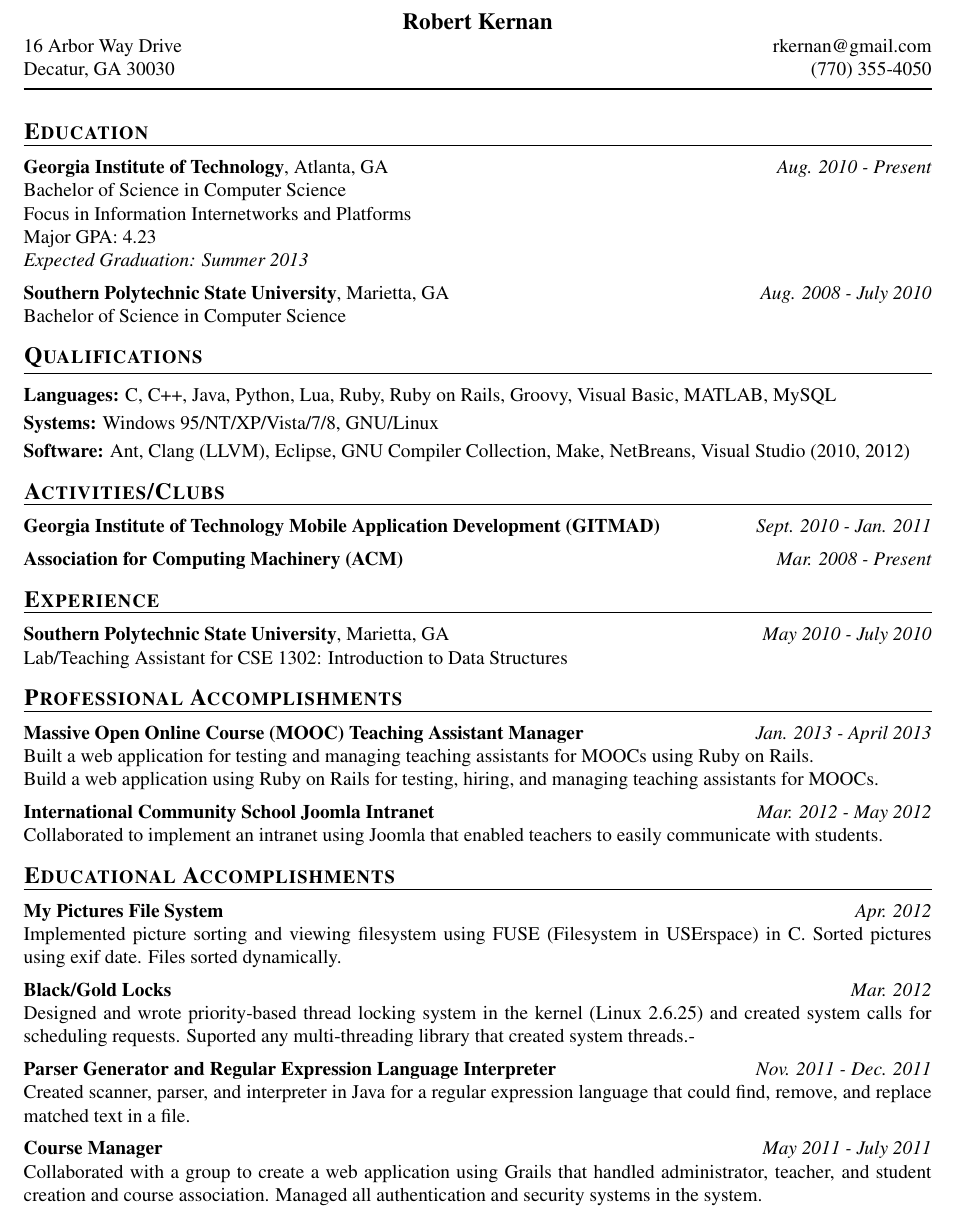
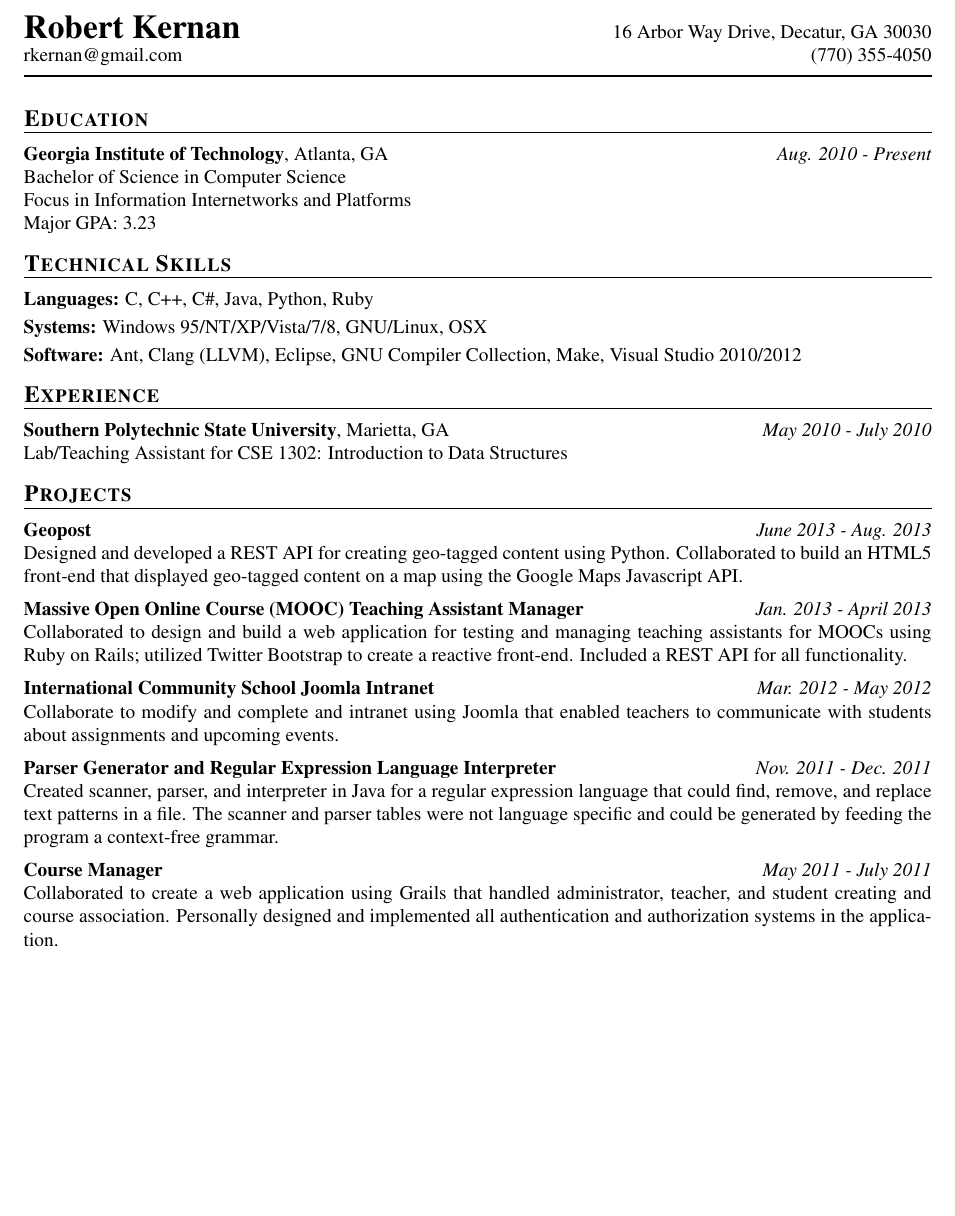
Before and after one commit to rkernan/resume, a LaTeX CV (rdk_resume.tex): part of the page, cut so that both start at the same text, the shorter picture padded with empty space. Compiled offline with pdfLaTeX.

Commit message:
Updated resume to most recent revision.

```diff
--- a/rdk_resume.tex
+++ b/rdk_resume.tex
@@ -34,10 +34,8 @@
 \makeatletter
 \def\@maketitle {
 	\begin{center}
-		{\large \bf \@name} \\
-%		\@website \\
-		\@streetaddress \hfill \@email \\
-		\@citystatezip \hfill \@phone \\
+		{\LARGE \bf \@name} \hfill \@streetaddress, \@citystatezip \\
+		\@email \hfill \@phone \\
 		\vspace{0.5em}
 		\hrule height 1pt
 	\end{center}
@@ -116,53 +111,23 @@
 \begin{locationentry}
 Bachelor of Science in Computer Science \\
 Focus in Information Internetworks and Platforms \\
-Major GPA: 4.23 \\
-{\it Expected Graduation: Summer 2013}
+Major GPA: 3.23 \\
 \par
 \end{locationentry}
 
-\entry{Southern Polytechnic State University}
-\location{Marietta, GA}
-\dates{Aug. 2008 - July 2010}
-\begin{locationentry}
-Bachelor of Science in Computer Science
-\par
-\end{locationentry}
-
-%
-% QUALIFICATIONS
-%
-\section{Qualifications}
-% \vspace{0.25em} % TODO(Robert) fix document spacing
+\section{Technical Skills}
 \vspace{0.5em}
 {\bf Languages:}
-C, C++, Java, Python, Lua, Ruby, Ruby on Rails, Groovy, Visual Basic, MATLAB, MySQL
+C, C++, C\#, Java, Python, Ruby
 
 \vspace{0.25em}
 {\bf Systems:}
-Windows 95/NT/XP/Vista/7/8, GNU/Linux
+Windows 95/NT/XP/Vista/7/8, GNU/Linux, OSX
 
 \vspace{0.25em}
 {\bf Software:}
-Ant, Clang (LLVM), Eclipse, GNU Compiler Collection, Make, NetBreans, Visual Studio (2010, 2012)
+Ant, Clang (LLVM), Eclipse, GNU Compiler Collection, Make, Visual Studio 2010/2012
 
-%
-% ACTIVITIES/CLUBS
-%
-\section{Activities/Clubs}
-\entry{Georgia Institute of Technology Mobile Application Development (GITMAD)}
-\dates{Sept. 2010 - Jan. 2011}
-\begin{datedentry}
-\end{datedentry}
-
-\entry{Association for Computing Machinery (ACM)}
-\dates{Mar. 2008 - Present}
-\begin{datedentry}
-\end{datedentry}
-
-%
-% EXPERIENCE
-%
 \section{Experience}
 \entry{Southern Polytechnic State University}
 \location{Marietta, GA}
@@ -171,61 +136,46 @@ Ant, Clang (LLVM), Eclipse, GNU Compiler Collection, Make, NetBreans, Visual Stu
  Lab/Teaching Assistant for CSE 1302: Introduction to Data Structures
 \end{locationentry}
 
-%
-% PROFESSIONAL ACCOMPLISHMENTS
-%
-\section{Professional Accomplishments}
+\section{Projects}
+
+\entry{Geopost}
+\dates{June 2013 - Aug. 2013}
+\begin{datedentry}
+% TODO Github link.
+Designed and developed a REST API for creating geo-tagged content using Python.
+Collaborated to build an HTML5 front-end that displayed geo-tagged content on a
+map using the Google Maps Javascript API.
+\end{datedentry}
 
 \entry{Massive Open Online Course (MOOC) Teaching Assistant Manager}
 \dates{Jan. 2013 - April 2013}
 \begin{datedentry}
-Built a web application for testing and managing teaching assistants for MOOCs
-using Ruby on Rails.
-
-Build a web application using Ruby on Rails for testing, hiring, and managing
-teaching assistants for MOOCs.
+% TODO Github link.
+Collaborated to design and build a web application for testing and managing
+teaching assistants for MOOCs using Ruby on Rails; utilized Twitter Bootstrap to
+create a reactive front-end. Included a REST API for all functionality.
 \end{datedentry}
 
 \entry{International Community School Joomla Intranet}
 \dates{Mar. 2012 - May 2012}
 \begin{datedentry}
-Collaborated to implement an intranet using Joomla that enabled teachers to
-easily communicate with students.
-\end{datedentry}
-
-%
-% EDUCATIONAL ACCOMPLISHMENTS
-%
-\section{Educational Accomplishments}
-
-\entry{My Pictures File System}
-\dates{Apr. 2012}
-\begin{datedentry}
-Implemented picture sorting and viewing filesystem using FUSE (Filesystem in
-USErspace) in C. Sorted pictures using exif date. Files sorted dynamically.
-\end{datedentry}
-
-\entry{Black/Gold Locks}
-\dates{Mar. 2012}
-\begin{datedentry}
-Designed and wrote priority-based thread locking system in the kernel (Linux
-2.6.25) and created system calls for scheduling requests. Suported any
-multi-threading library that created system threads.-
+Collaborate to modify and complete and intranet using Joomla that enabled
+teachers to communicate with students about assignments and upcoming events.
 \end{datedentry}
 
 \entry{Parser Generator and Regular Expression Language Interpreter}
 \dates{Nov. 2011 - Dec. 2011}
 \begin{datedentry}
 Created scanner, parser, and interpreter in Java for a regular expression
-language that could find, remove, and replace matched text in a file.
+language that could find, remove, and replace text patterns in a file. The
+scanner and parser tables were not language specific and could be generated by
+feeding the program a context-free grammar.
 \end{datedentry}
 
 \entry{Course Manager}
 \dates{May 2011 - July 2011}
 \begin{datedentry}
-Collaborated with a group to create a web application using Grails that handled
-administrator, teacher, and student creation and course association. Managed all
-authentication and security systems in the system.
+Collaborated to create a web application using Grails that handled administrator, teacher, and student creating and course association. Personally designed and implemented all authentication and authorization systems in the application.
 \end{datedentry}
 
 \end{document}
```
Also changed, not shown: rdk_resume.tex (3 more changed lines).
